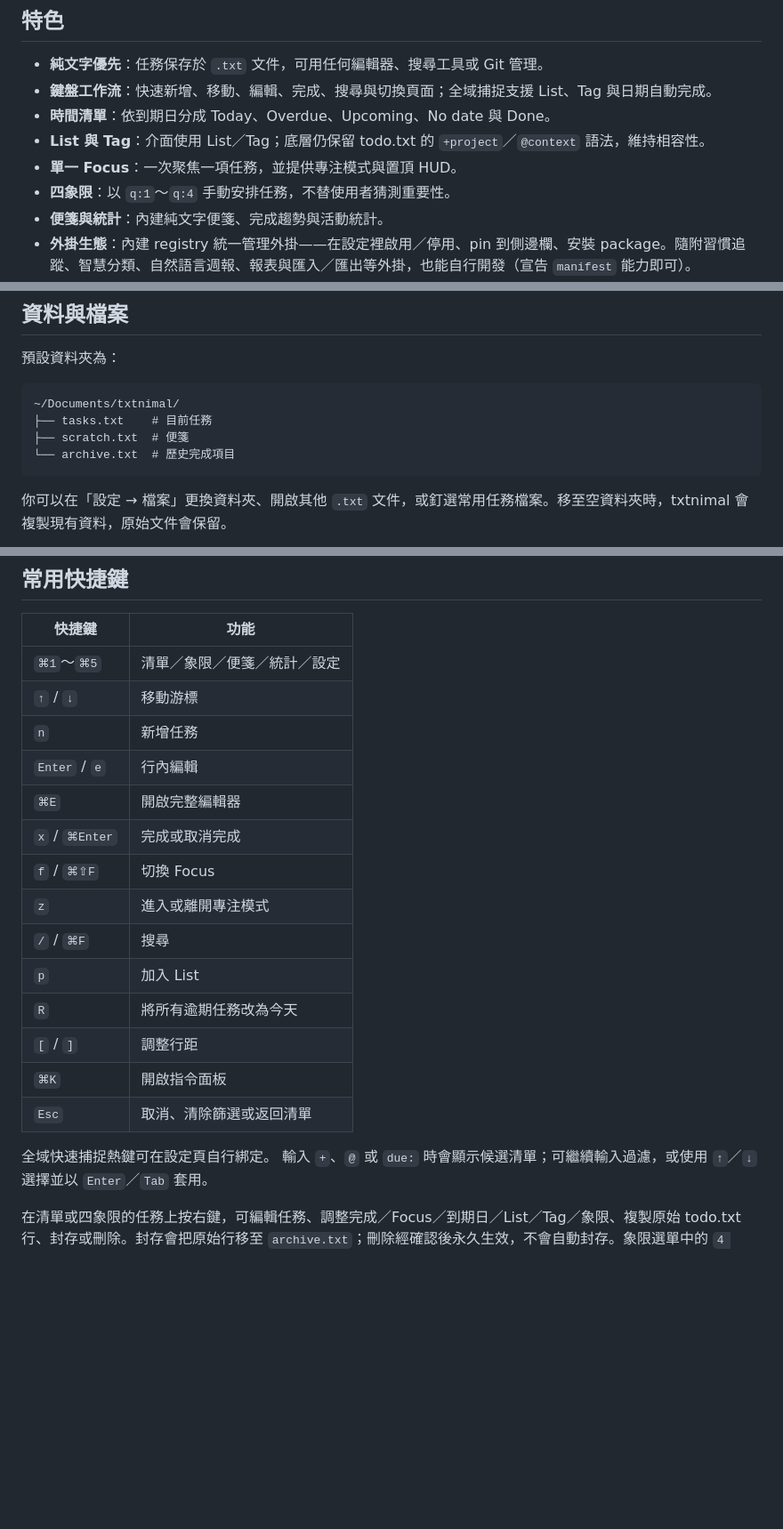
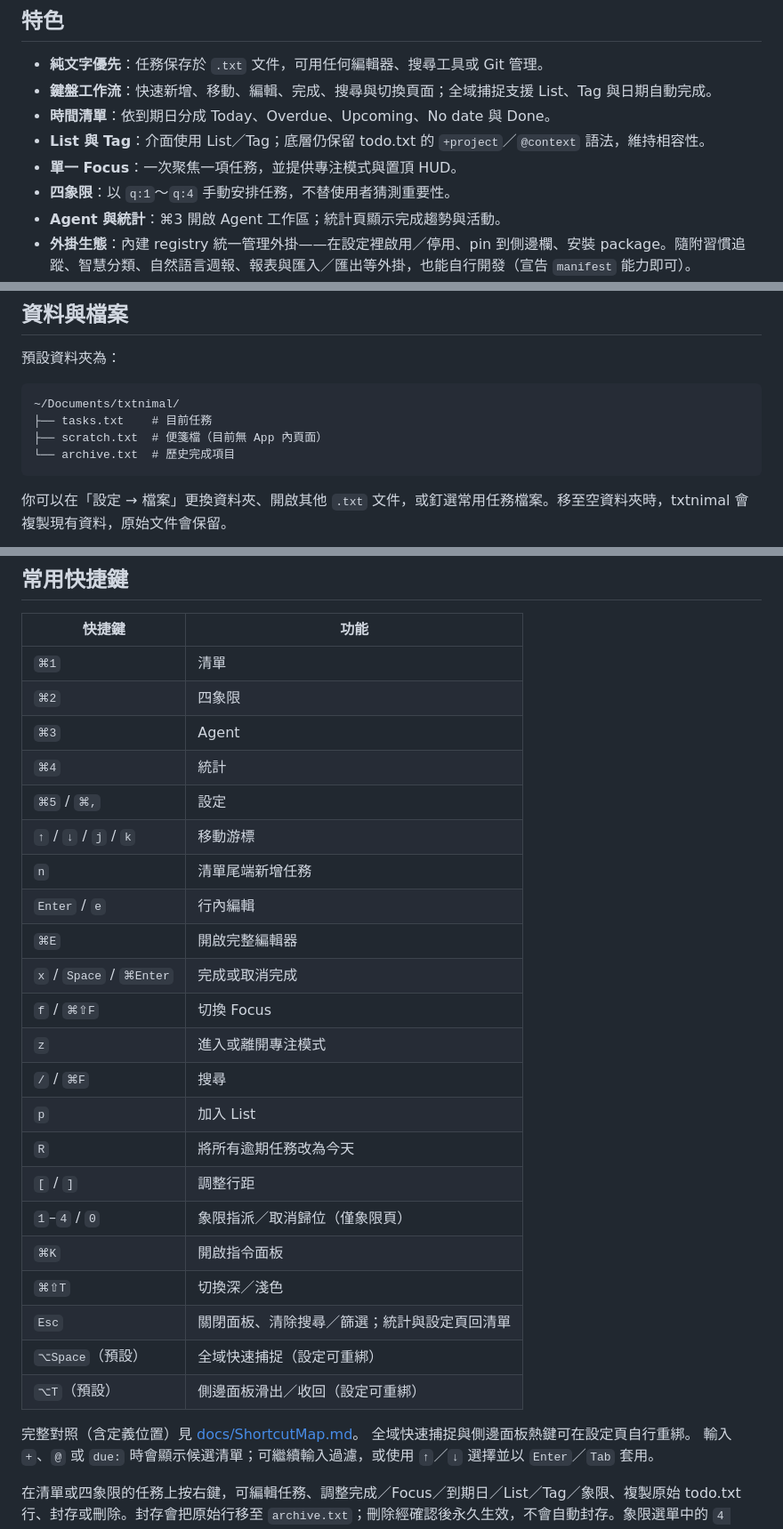
Before and after one commit to ShiGaChenTW/txtnimal, a Markdown page: README.md, 3 parts joined by grey strips. Shown at 89% size. Rendered like a GitHub page; blank space fills up the shorter version.

Commit message:
docs: align shortcut documentation with actual bindings — cmd-3 agent not scratch, add undocumented bindings (fix-shortcut-contract)

````diff
--- a/README.md
+++ b/README.md
@@ -21,7 +21,7 @@ txtnimal 是一款原生 macOS 任務管理工具。它將每項任務保存為
 - **List 與 Tag**：介面使用 List／Tag；底層仍保留 todo.txt 的 `+project`／`@context` 語法，維持相容性。
 - **單一 Focus**：一次聚焦一項任務，並提供專注模式與置頂 HUD。
 - **四象限**：以 `q:1`～`q:4` 手動安排任務，不替使用者猜測重要性。
-- **便箋與統計**：內建純文字便箋、完成趨勢與活動統計。
+- **Agent 與統計**：⌘3 開啟 Agent 工作區；統計頁顯示完成趨勢與活動。
 - **外掛生態**：內建 registry 統一管理外掛——在設定裡啟用／停用、pin 到側邊欄、安裝 package。隨附習慣追蹤、智慧分類、自然語言週報、報表與匯入／匯出等外掛，也能自行開發（宣告 `manifest` 能力即可）。
 - **自訂體驗**：支援中英文介面、深淺色、強調色、行距、中英文字體、文字大小及三款 App Icon。
 - **本機運作**：不需帳號、雲端服務或遙測。
@@ -80,7 +80,7 @@ xcodegen generate
 ```text
 ~/Documents/txtnimal/
 ├── tasks.txt    # 目前任務
-├── scratch.txt  # 便箋
+├── scratch.txt  # 便箋檔（目前無 App 內頁面）
 └── archive.txt  # 歷史完成項目
 ```
 
@@ -122,22 +122,31 @@ Review landing page due:2026-07-25 +website @mac note:"check mobile spacing"
 
 | 快捷鍵 | 功能 |
 |---|---|
-| `⌘1`～`⌘5` | 清單／象限／便箋／統計／設定 |
-| `↑` / `↓` | 移動游標 |
-| `n` | 新增任務 |
+| `⌘1` | 清單 |
+| `⌘2` | 四象限 |
+| `⌘3` | Agent |
+| `⌘4` | 統計 |
+| `⌘5` / `⌘,` | 設定 |
+| `↑` / `↓` / `j` / `k` | 移動游標 |
+| `n` | 清單尾端新增任務 |
 | `Enter` / `e` | 行內編輯 |
 | `⌘E` | 開啟完整編輯器 |
-| `x` / `⌘Enter` | 完成或取消完成 |
+| `x` / `Space` / `⌘Enter` | 完成或取消完成 |
 | `f` / `⌘⇧F` | 切換 Focus |
 | `z` | 進入或離開專注模式 |
 | `/` / `⌘F` | 搜尋 |
 | `p` | 加入 List |
 | `R` | 將所有逾期任務改為今天 |
 | `[` / `]` | 調整行距 |
+| `1`–`4` / `0` | 象限指派／取消歸位（僅象限頁） |
 | `⌘K` | 開啟指令面板 |
-| `Esc` | 取消、清除篩選或返回清單 |
+| `⌘⇧T` | 切換深／淺色 |
+| `Esc` | 關閉面板、清除搜尋／篩選；統計與設定頁回清單 |
+| `⌥Space`（預設） | 全域快速捕捉（設定可重綁） |
+| `⌥T`（預設） | 側邊面板滑出／收回（設定可重綁） |
 
-全域快速捕捉熱鍵可在設定頁自行綁定。
+完整對照（含定義位置）見 [docs/ShortcutMap.md](docs/ShortcutMap.md)。
+全域快速捕捉與側邊面板熱鍵可在設定頁自行重綁。
 輸入 `+`、`@` 或 `due:` 時會顯示候選清單；可繼續輸入過濾，或使用 `↑`／`↓` 選擇並以 `Enter`／`Tab` 套用。
 
 在清單或四象限的任務上按右鍵，可編輯任務、調整完成／Focus／到期日／List／Tag／象限、複製原始 todo.txt 行、封存或刪除。封存會把原始行移至 `archive.txt`；刪除經確認後永久生效，不會自動封存。象限選單中的 `4 Delete（象限）`只代表 Eisenhower 象限，不會刪除任務。
````
Also changed, not shown: other parts of README.md (+17 -8 lines).
